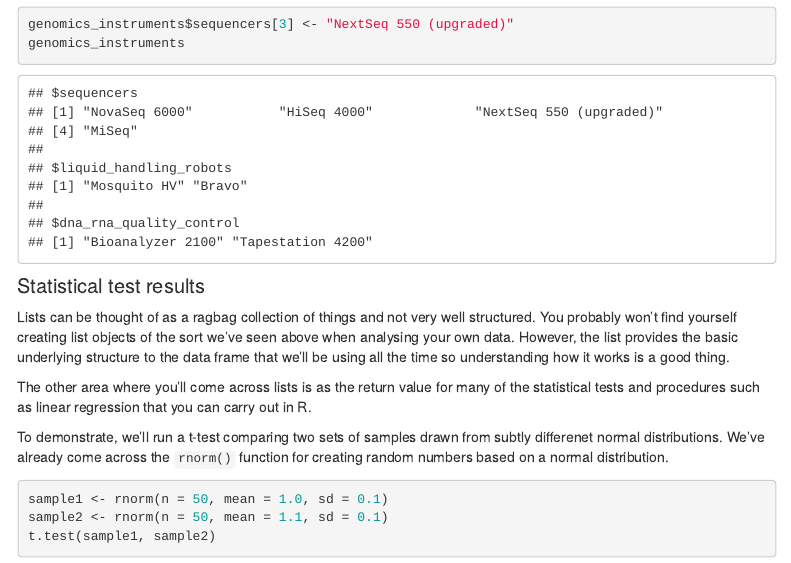
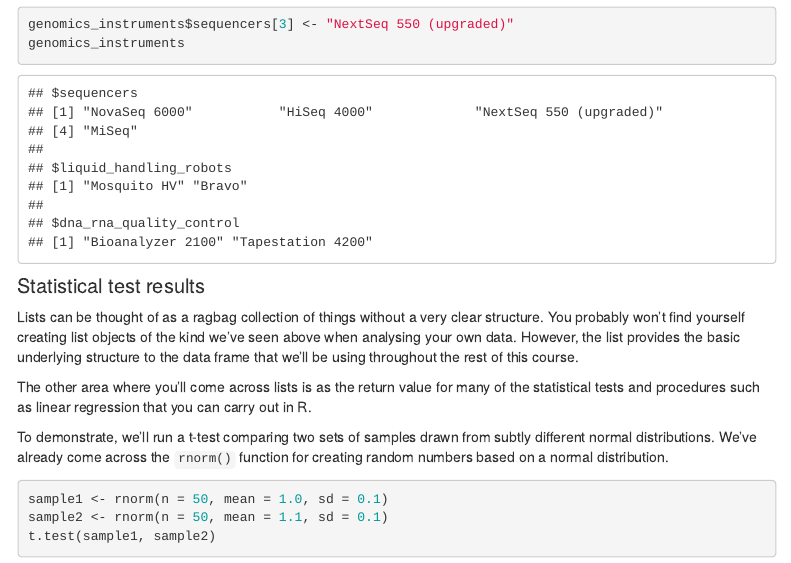
Before and after one commit to bioinformatics-core-shared-training/r-intro, an R Markdown document (week2.Rmd): the page in a window 1100 px wide, from 14320 px down. Rendered offline with R 4.5, knitr and Pandoc, with nearby package versions; code that draws random numbers runs with fixed seeds of ours; menus at the side of the page are left out.

Commit message:
Fixed typo and some rewording of statistical test results section.

````diff
--- a/week2.Rmd
+++ b/week2.Rmd
@@ -673,18 +673,18 @@ genomics_instruments
 
 ## Statistical test results
 
-Lists can be thought of as a ragbag collection of things and not very well
-structured. You probably won't find yourself creating list objects of the sort
+Lists can be thought of as a ragbag collection of things without a very clear
+structure. You probably won't find yourself creating list objects of the kind
 we've seen above when analysing your own data. However, the list provides the
-basic underlying structure to the data frame that we'll be using all the time
-so understanding how it works is a good thing.
+basic underlying structure to the data frame that we'll be using throughout the
+rest of this course.
 
 The other area where you'll come across lists is as the return value for many
 of the statistical tests and procedures such as linear regression that you can
 carry out in R.
 
 To demonstrate, we'll run a t-test comparing two sets of samples drawn from
-subtly differenet normal distributions. We've already come across the `rnorm()`
+subtly different normal distributions. We've already come across the `rnorm()`
 function for creating random numbers based on a normal distribution.
 
 ```{r}
````
Also changed, not shown: 1 other file.
